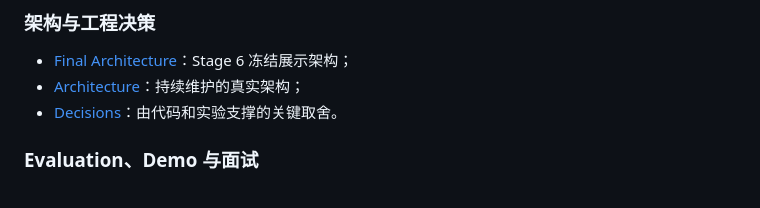
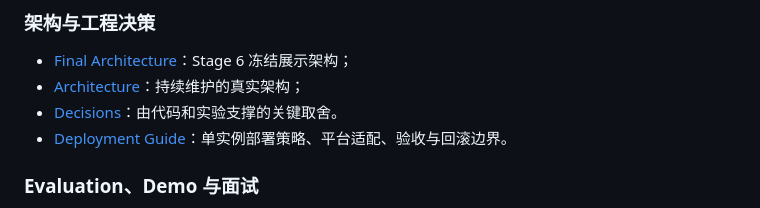
Before and after one commit to zhoushui521-alt/Study-Material-Assistant, a Markdown page: README.md, the part around the change. GitHub-like rendering.

Commit message:
docs(release): add deployment guide

```diff
--- a/README.md
+++ b/README.md
@@ -203,6 +203,7 @@ study-material-assistant/
 - [Final Architecture](docs/FINAL_ARCHITECTURE.md)：Stage 6 冻结展示架构；
 - [Architecture](docs/ARCHITECTURE.md)：持续维护的真实架构；
 - [Decisions](docs/DECISIONS.md)：由代码和实验支撑的关键取舍。
+- [Deployment Guide](docs/DEPLOYMENT_GUIDE.md)：单实例部署策略、平台适配、验收与回滚边界。
 
 ### Evaluation、Demo 与面试
 
```
Also changed, not shown: docs/DEPLOYMENT_GUIDE.md (added, +310 -0 lines).
